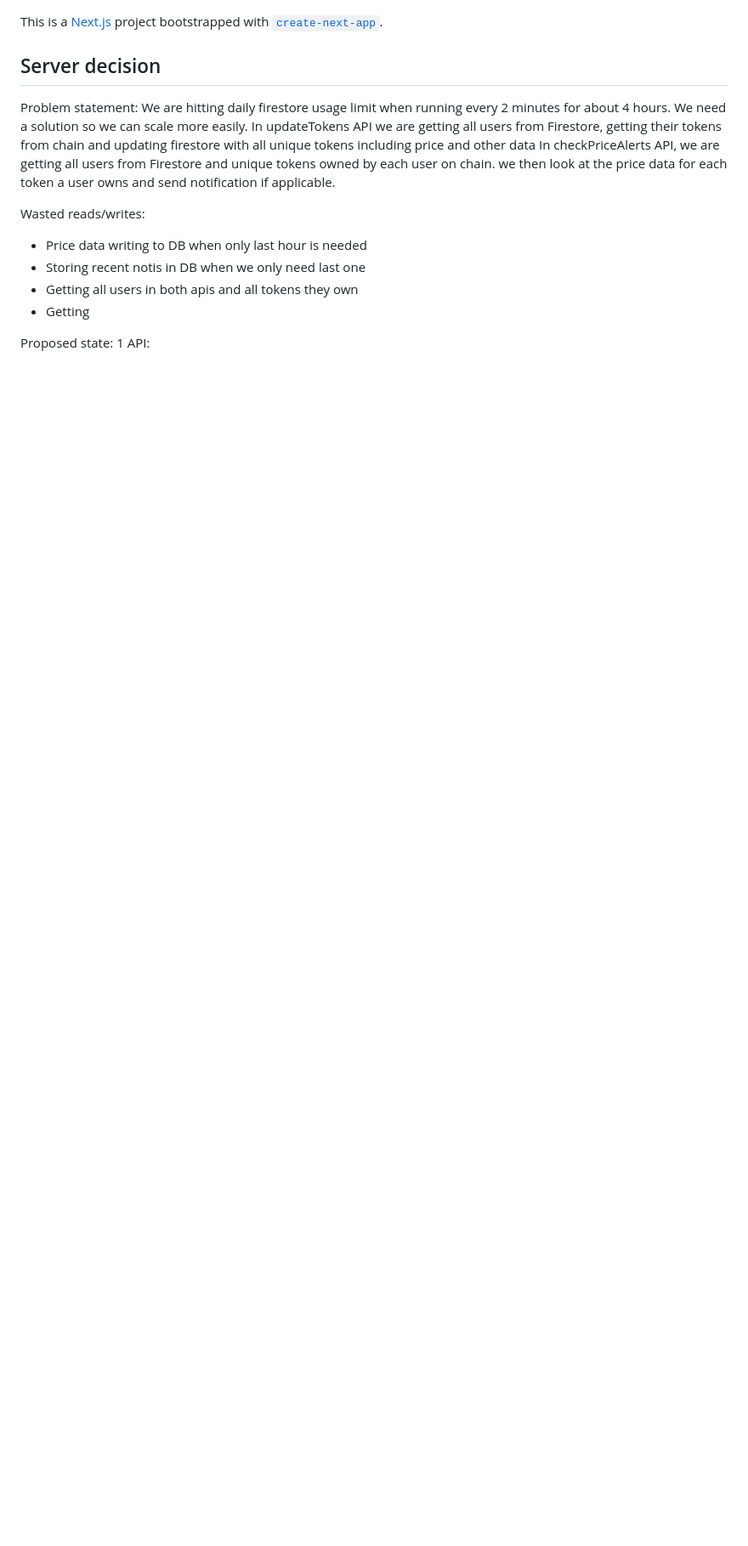
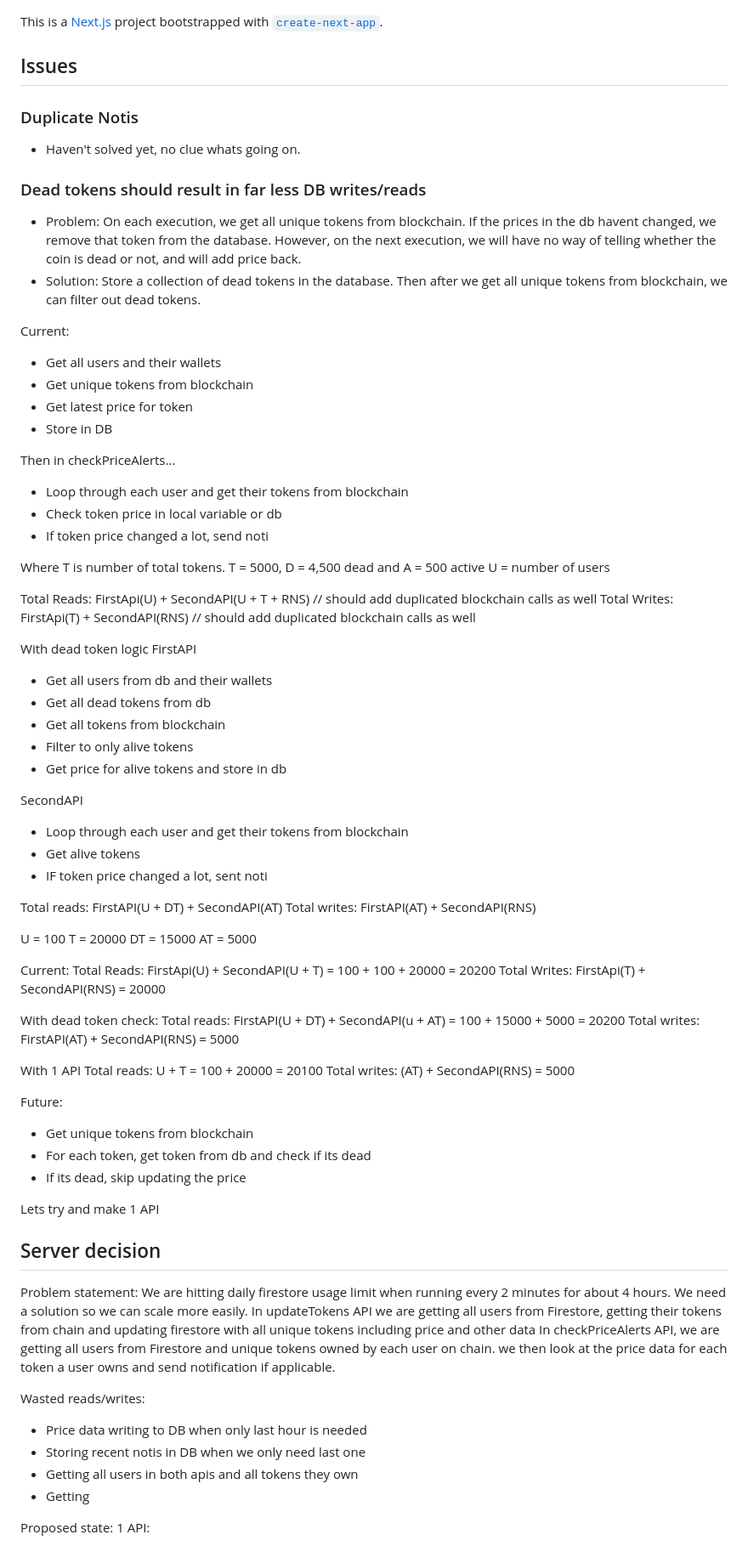
Before and after one commit to jeebs-habibs/coin-alert, a Markdown page: coin-alert/README.md, the part around the change printed below. Shown: that part at 85% size. Rendered like a GitHub page; blank space fills up the shorter version.

Commit message:
Updated read me with calculations on implementing dead token check.

```diff
--- a/coin-alert/README.md
+++ b/coin-alert/README.md
@@ -1,4 +1,78 @@
 This is a [Next.js](https://nextjs.org) project bootstrapped with [`create-next-app`](https://nextjs.org/docs/app/api-reference/cli/create-next-app).
+
+## Issues
+
+### Duplicate Notis
+- Haven't solved yet, no clue whats going on.
+
+### Dead tokens should result in far less DB writes/reads
+- Problem: On each execution, we get all unique tokens from blockchain. If the prices in the db havent changed, we remove that token from the database.
+    However, on the next execution, we will have no way of telling whether the coin is dead or not, and will add price back.
+- Solution: Store a collection of dead tokens in the database. Then after we get all unique tokens from blockchain, we can filter out dead tokens.
+
+
+Current:
+- Get all users and their wallets
+- Get unique tokens from blockchain
+- Get latest price for token
+- Store in DB
+
+Then in checkPriceAlerts...
+- Loop through each user and get their tokens from blockchain
+- Check token price in local variable or db
+- If token price changed a lot, send noti
+
+Where T is number of total tokens. T = 5000, D = 4,500 dead and A = 500 active
+U = number of users
+
+Total Reads: FirstApi(U) + SecondAPI(U + T + RNS) // should add duplicated blockchain calls as well
+Total Writes: FirstApi(T) + SecondAPI(RNS) // should add duplicated blockchain calls as well
+
+With dead token logic
+FirstAPI
+- Get all users from db and their wallets
+- Get all dead tokens from db
+- Get all tokens from blockchain
+- Filter to only alive tokens
+- Get price for alive tokens and store in db
+
+SecondAPI
+- Loop through each user and get their tokens from blockchain
+- Get alive tokens
+- IF token price changed a lot, sent noti
+
+
+Total reads: FirstAPI(U + DT) + SecondAPI(AT)
+Total writes: FirstAPI(AT) + SecondAPI(RNS)
+
+
+U = 100
+T = 20000
+DT = 15000
+AT = 5000
+
+Current:
+Total Reads: FirstApi(U) + SecondAPI(U + T) = 100 + 100 + 20000  = 20200
+Total Writes: FirstApi(T) + SecondAPI(RNS) = 20000
+
+With dead token check:
+Total reads: FirstAPI(U + DT) + SecondAPI(u + AT) = 100 + 15000 + 5000 = 20200
+Total writes: FirstAPI(AT) + SecondAPI(RNS) = 5000
+
+With 1 API
+Total reads: U + T = 100 + 20000 = 20100
+Total writes: (AT) + SecondAPI(RNS) = 5000
+
+
+Future:
+- Get unique tokens from blockchain
+- For each token, get token from db and check if its dead
+- If its dead, skip updating the price
+
+
+Lets try and make 1 API
+
+
 
 ## Server decision
 Problem statement: We are hitting daily firestore usage limit when running every 2 minutes for about 4 hours. We need a solution so we can scale more easily.
```
Also changed, not shown: other parts of coin-alert/README.md (+3 -3 lines).
